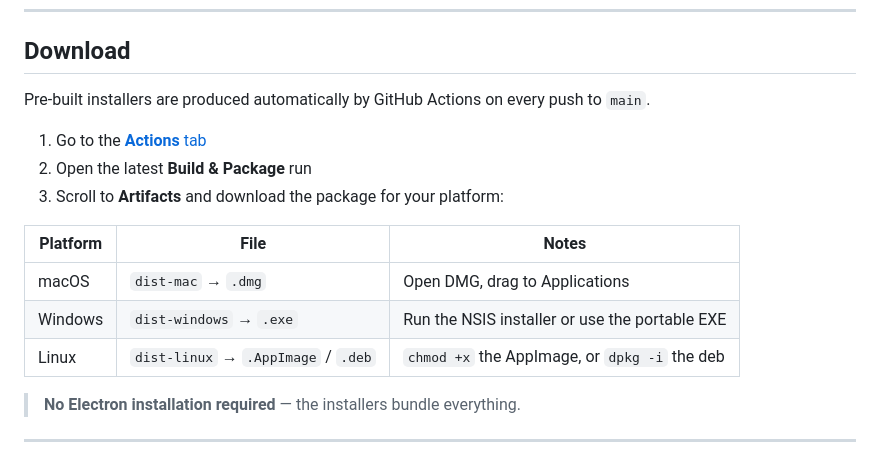
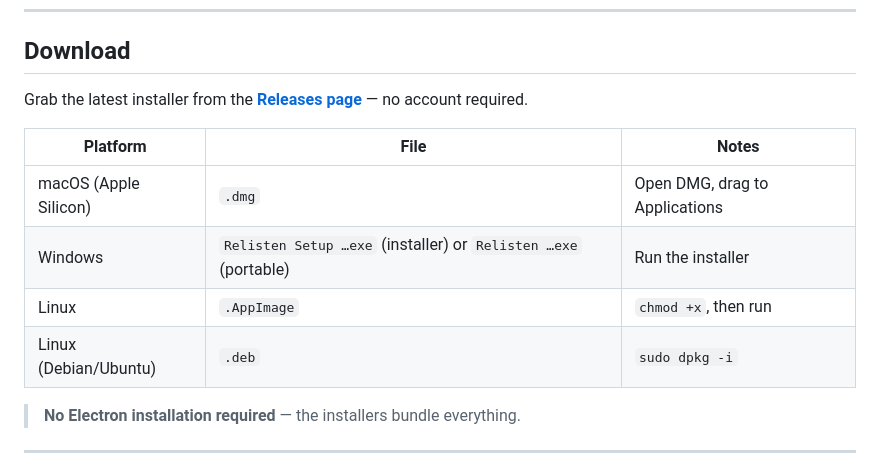
Before and after one commit to DeceasedCranium/days-between, a Markdown page: README.md, the part around the change. Drawn GitHub-style.

Commit message:
docs: point download section to Releases page (no login required)

```diff
--- a/README.md
+++ b/README.md
@@ -10,17 +10,14 @@ Built with Electron, no bundler. All your data stays local on your machine.
 
 ## Download
 
-Pre-built installers are produced automatically by GitHub Actions on every push to `main`.
-
-1. Go to the [**Actions** tab](https://github.com/DeceasedCranium/days-between/actions)
-2. Open the latest **Build & Package** run
-3. Scroll to **Artifacts** and download the package for your platform:
+Grab the latest installer from the [**Releases page**](https://github.com/DeceasedCranium/days-between/releases/latest) — no account required.
 
 | Platform | File | Notes |
 |----------|------|-------|
-| macOS | `dist-mac` → `.dmg` | Open DMG, drag to Applications |
-| Windows | `dist-windows` → `.exe` | Run the NSIS installer or use the portable EXE |
-| Linux | `dist-linux` → `.AppImage` / `.deb` | `chmod +x` the AppImage, or `dpkg -i` the deb |
+| macOS (Apple Silicon) | `.dmg` | Open DMG, drag to Applications |
+| Windows | `Relisten Setup …exe` (installer) or `Relisten …exe` (portable) | Run the installer |
+| Linux | `.AppImage` | `chmod +x`, then run |
+| Linux (Debian/Ubuntu) | `.deb` | `sudo dpkg -i` |
 
 > **No Electron installation required** — the installers bundle everything.
 
```
